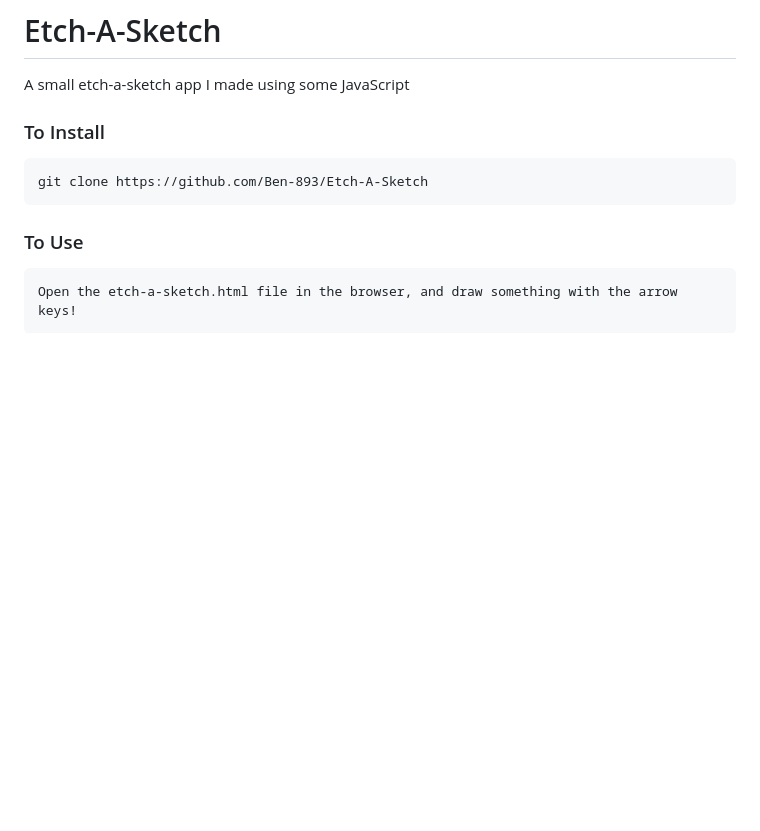
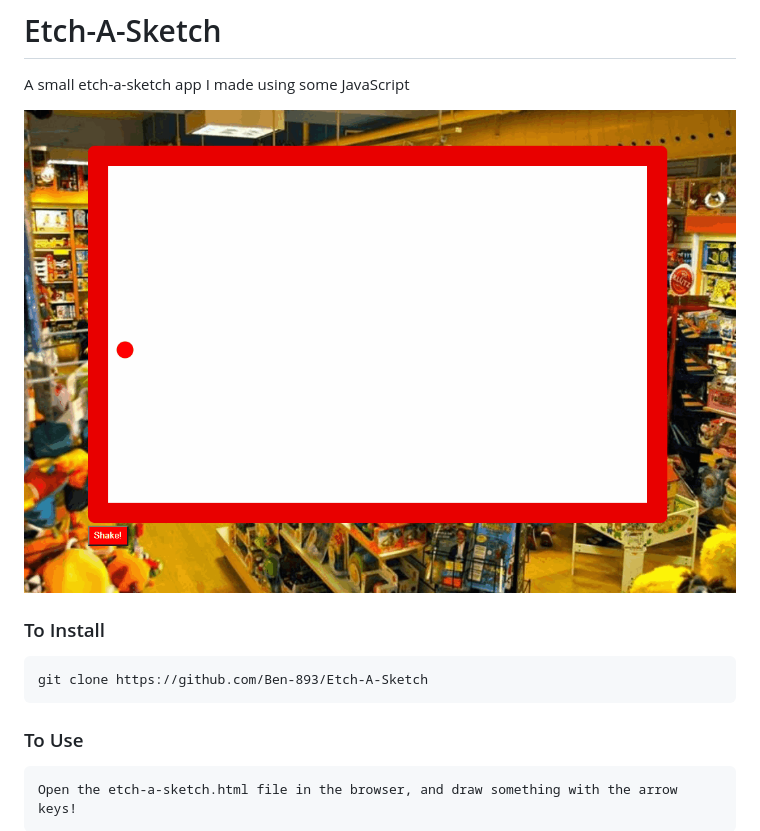
Before and after one commit to Ben-893/Etch-A-Sketch, a Markdown page: README.md, the part around the change. GitHub-like rendering; pictures changed too: assets/etch-a-sketch.gif (added); blank space fills up the shorter version.

Commit message:
Added a demo to the README

```diff
--- a/README.md
+++ b/README.md
@@ -1,6 +1,8 @@
 # Etch-A-Sketch
 
 A small etch-a-sketch app I made using some JavaScript
+
+![demo](./assets/etch-a-sketch.gif)
 
 ### To Install
 
```
